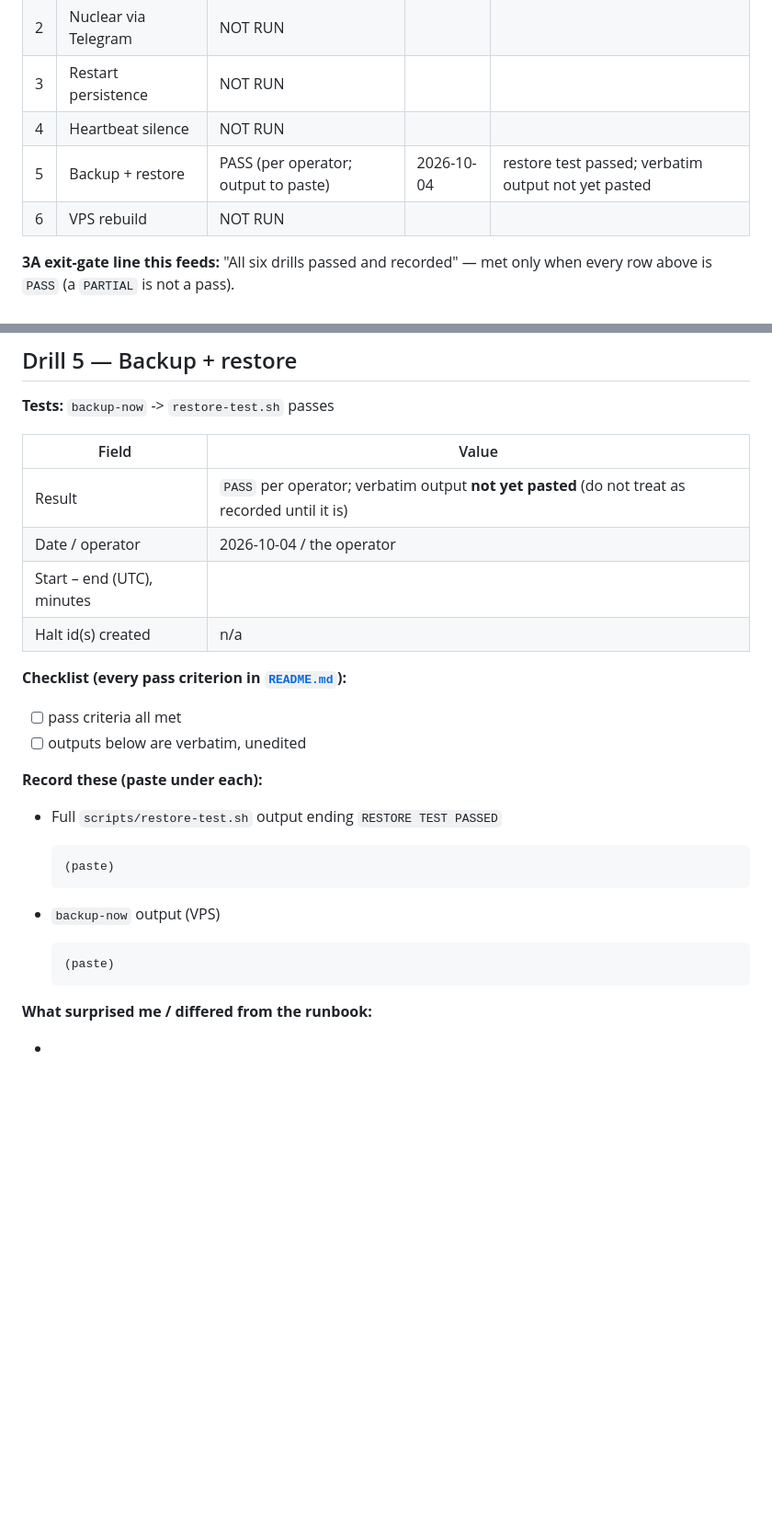
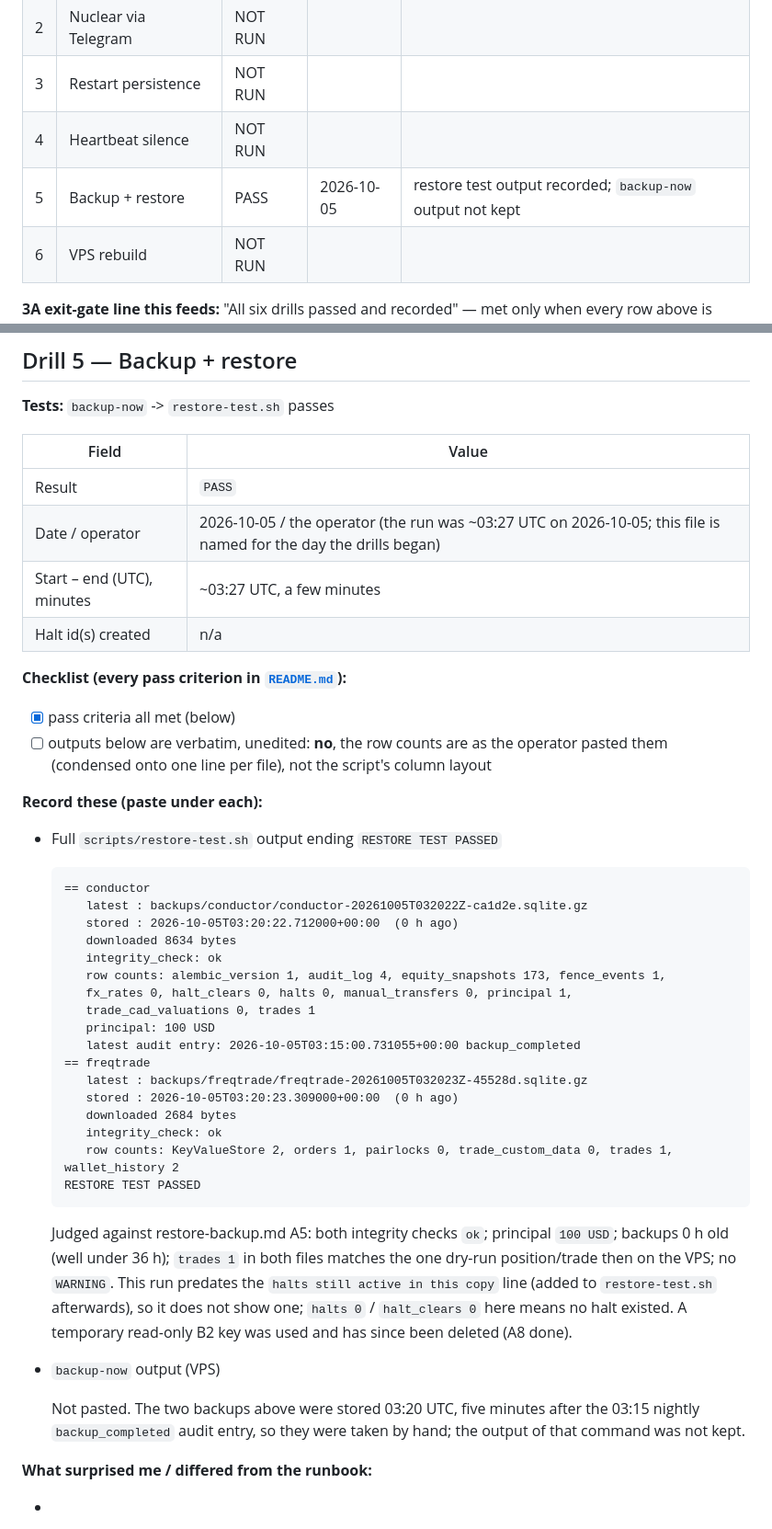
Before and after one commit to aplicy-com/guarded-trader, a Markdown page: docs/drills/results-2026-10-04.md, 2 parts joined by grey strips. Shown at 92% size. Rendered like a GitHub page; blank space fills up the shorter version.

Commit message:
docs(drills): record drill 5 restore-test pass

````diff
--- a/docs/drills/results-2026-10-04.md
+++ b/docs/drills/results-2026-10-04.md
@@ -16,7 +16,7 @@
 | 2 | Nuclear via Telegram | NOT RUN | | |
 | 3 | Restart persistence | NOT RUN | | |
 | 4 | Heartbeat silence | NOT RUN | | |
-| 5 | Backup + restore | PASS (per operator; output to paste) | 2026-10-04 | restore test passed; verbatim output not yet pasted |
+| 5 | Backup + restore | PASS | 2026-10-05 | restore test output recorded; `backup-now` output not kept |
 | 6 | VPS rebuild | NOT RUN | | |
 
 **3A exit-gate line this feeds:** "All six drills passed and recorded" — met only when every row above is `PASS` (a `PARTIAL` is not a pass).
@@ -291,29 +291,50 @@
 
 | Field | Value |
 |---|---|
-| Result | `PASS` per operator; verbatim output **not yet pasted** (do not treat as recorded until it is) |
-| Date / operator | 2026-10-04 / the operator |
-| Start – end (UTC), minutes | |
+| Result | `PASS` |
+| Date / operator | 2026-10-05 / the operator (the run was ~03:27 UTC on 2026-10-05; this file is named for the day the drills began) |
+| Start – end (UTC), minutes | ~03:27 UTC, a few minutes |
 | Halt id(s) created | n/a |
 
 **Checklist (every pass criterion in [`README.md`](README.md)):**
 
-- [ ] pass criteria all met
-- [ ] outputs below are verbatim, unedited
+- [x] pass criteria all met (below)
+- [ ] outputs below are verbatim, unedited: **no**, the row counts are as the operator pasted them (condensed onto one line per file), not the script's column layout
 
 **Record these (paste under each):**
 
 - Full `scripts/restore-test.sh` output ending `RESTORE TEST PASSED`
 
   ```
-  (paste)
+  == conductor
+     latest : backups/conductor/conductor-20261005T032022Z-ca1d2e.sqlite.gz
+     stored : 2026-10-05T03:20:22.712000+00:00  (0 h ago)
+     downloaded 8634 bytes
+     integrity_check: ok
+     row counts: alembic_version 1, audit_log 4, equity_snapshots 173, fence_events 1,
+     fx_rates 0, halt_clears 0, halts 0, manual_transfers 0, principal 1,
+     trade_cad_valuations 0, trades 1
+     principal: 100 USD
+     latest audit entry: 2026-10-05T03:15:00.731055+00:00 backup_completed
+  == freqtrade
+     latest : backups/freqtrade/freqtrade-20261005T032023Z-45528d.sqlite.gz
+     stored : 2026-10-05T03:20:23.309000+00:00  (0 h ago)
+     downloaded 2684 bytes
+     integrity_check: ok
+     row counts: KeyValueStore 2, orders 1, pairlocks 0, trade_custom_data 0, trades 1, wallet_history 2
+  RESTORE TEST PASSED
   ```
+
+  Judged against restore-backup.md A5: both integrity checks `ok`; principal `100 USD`; backups 0 h old (well
+  under 36 h); `trades 1` in both files matches the one dry-run position/trade then on the VPS; no `WARNING`.
+  This run predates the `halts still active in this copy` line (added to `restore-test.sh` afterwards), so it
+  does not show one; `halts 0` / `halt_clears 0` here means no halt existed. A temporary read-only B2 key was
+  used and has since been deleted (A8 done).
 
 - `backup-now` output (VPS)
 
-  ```
-  (paste)
-  ```
+  Not pasted. The two backups above were stored 03:20 UTC, five minutes after the 03:15 nightly
+  `backup_completed` audit entry, so they were taken by hand; the output of that command was not kept.
 
 **What surprised me / differed from the runbook:**
 
````
